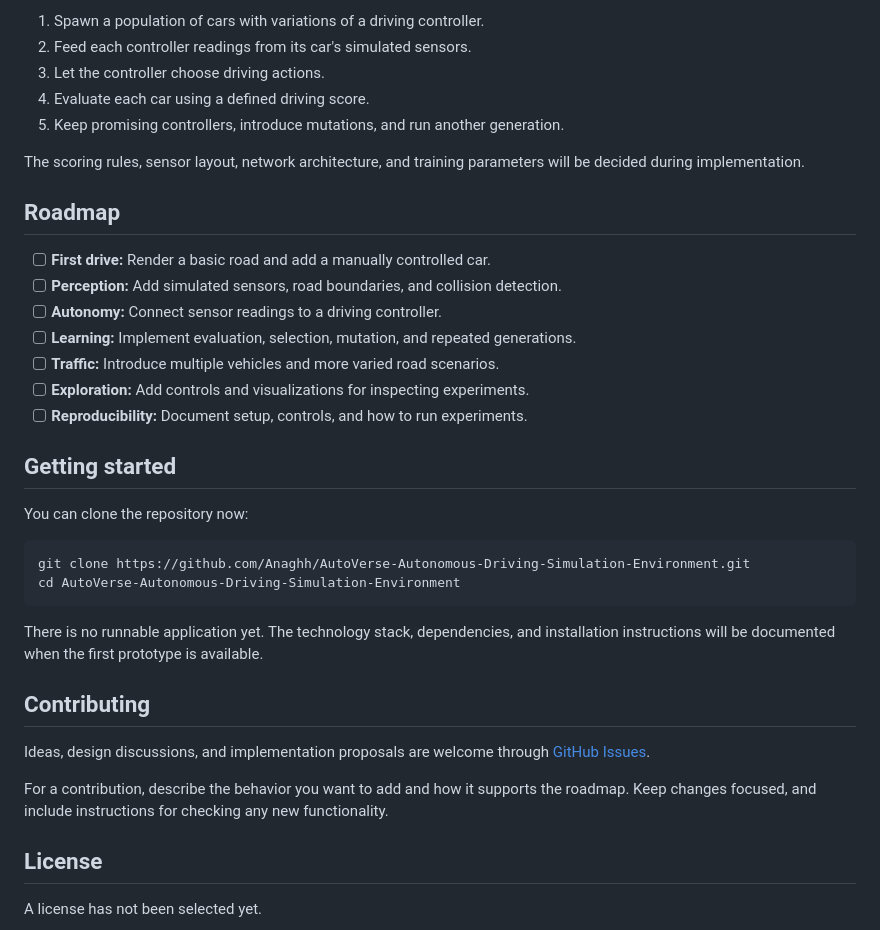
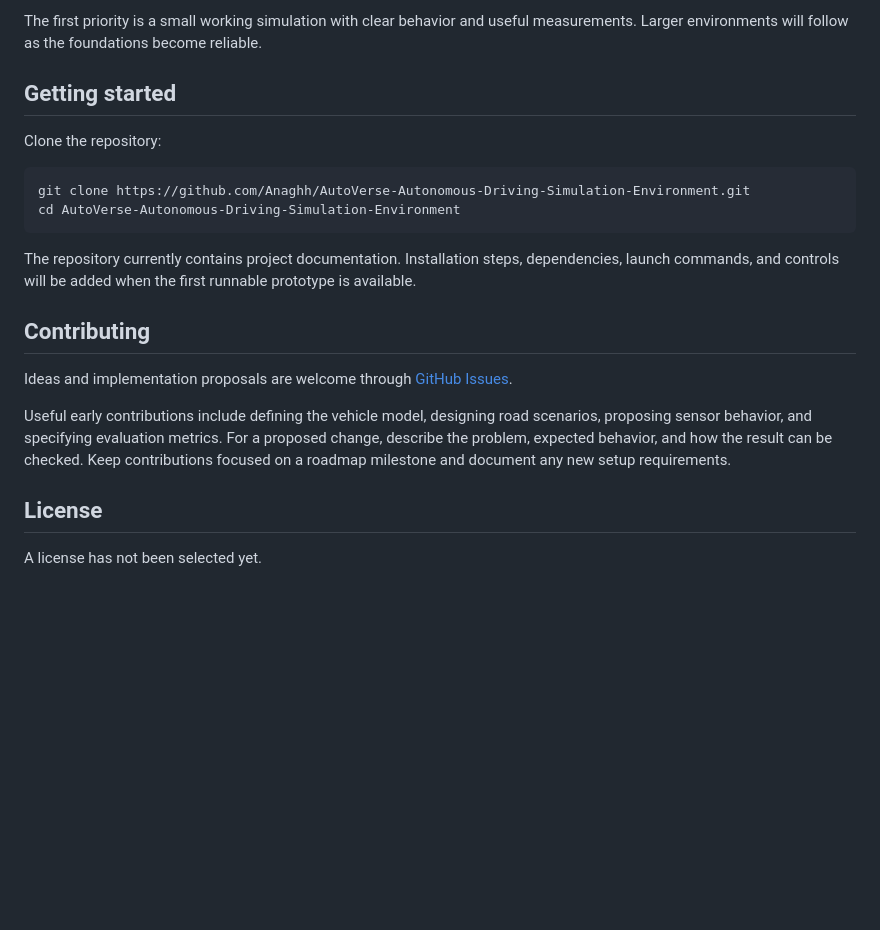
Before and after one commit to Anaghh/AutoVerse-Autonomous-Driving-Simulation-Environment, a Markdown page: README.md, the part around one of its changes. Drawn GitHub-style; blank space fills up the shorter version.

````diff
--- a/README.md
+++ b/README.md
@@ -37,38 +114,22 @@ The initial learning approach will explore a simple evolutionary loop:
 
-1. Spawn a population of cars with variations of a driving controller.
-2. Feed each controller readings from its car's simulated sensors.
-3. Let the controller choose driving actions.
-4. Evaluate each car using a defined driving score.
-5. Keep promising controllers, introduce mutations, and run another generation.
-
-The scoring rules, sensor layout, network architecture, and training parameters will be decided during implementation.
-
-## Roadmap
-
-- [ ] **First drive:** Render a basic road and add a manually controlled car.
-- [ ] **Perception:** Add simulated sensors, road boundaries, and collision detection.
-- [ ] **Autonomy:** Connect sensor readings to a driving controller.
-- [ ] **Learning:** Implement evaluation, selection, mutation, and repeated generations.
-- [ ] **Traffic:** Introduce multiple vehicles and more varied road scenarios.
-- [ ] **Exploration:** Add controls and visualizations for inspecting experiments.
-- [ ] **Reproducibility:** Document setup, controls, and how to run experiments.
+The first priority is a small working simulation with clear behavior and useful measurements. Larger environments will follow as the foundations become reliable.
 
 ## Getting started
 
-You can clone the repository now:
+Clone the repository:
 
 ```bash
 git clone https://github.com/Anaghh/AutoVerse-Autonomous-Driving-Simulation-Environment.git
 cd AutoVerse-Autonomous-Driving-Simulation-Environment
 ```
 
-There is no runnable application yet. The technology stack, dependencies, and installation instructions will be documented when the first prototype is available.
+The repository currently contains project documentation. Installation steps, dependencies, launch commands, and controls will be added when the first runnable prototype is available.
 
 ## Contributing
 
-Ideas, design discussions, and implementation proposals are welcome through [GitHub Issues](https://github.com/Anaghh/AutoVerse-Autonomous-Driving-Simulation-Environment/issues).
+Ideas and implementation proposals are welcome through [GitHub Issues](https://github.com/Anaghh/AutoVerse-Autonomous-Driving-Simulation-Environment/issues).
 
-For a contribution, describe the behavior you want to add and how it supports the roadmap. Keep changes focused, and include instructions for checking any new functionality.
+Useful early contributions include defining the vehicle model, designing road scenarios, proposing sensor behavior, and specifying evaluation metrics. For a proposed change, describe the problem, expected behavior, and how the result can be checked. Keep contributions focused on a roadmap milestone and document any new setup requirements.
 
 ## License
 
````
Also changed, not shown: other parts of README.md (+98 -21 lines).
